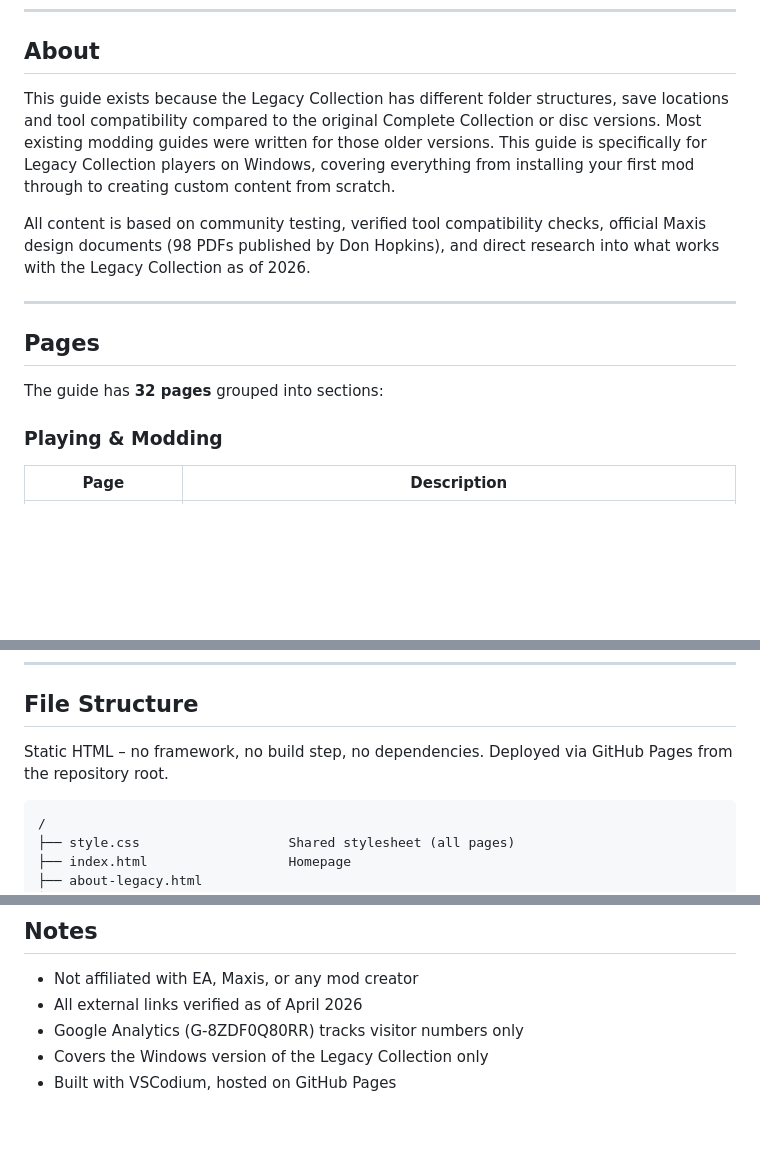
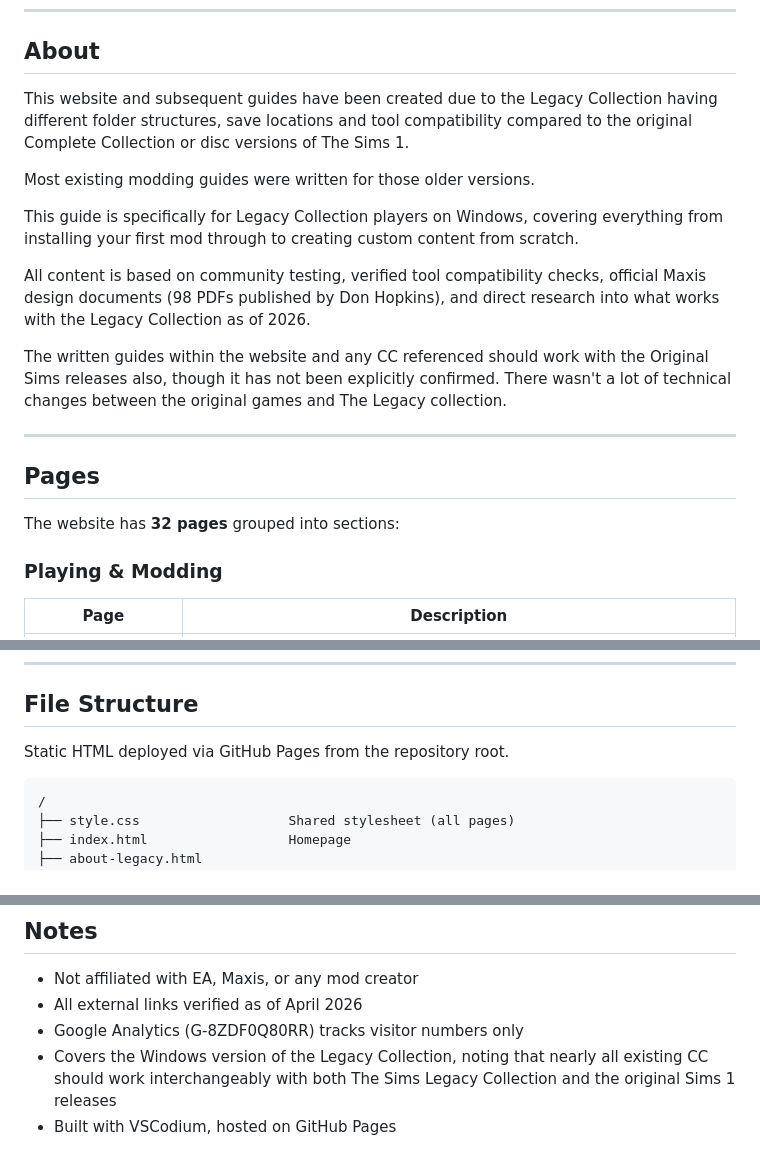
Before and after one commit to Cyndersanity/sims-legacy-mod-guide, a Markdown page: README.md, 3 parts joined by grey strips. GitHub-like rendering; blank space fills up the shorter version.

Commit message:
Revise README for clarity and content applicability
Updated the README to clarify the purpose of the guide and its applicability to both the Legacy Collection and original Sims releases. Enhanced the language for better readability and added details about content verification.

````diff
--- a/README.md
+++ b/README.md
@@ -8,15 +8,21 @@ A community-maintained guide for modding, customising and creating content for *
 
 ## About
 
-This guide exists because the Legacy Collection has different folder structures, save locations and tool compatibility compared to the original Complete Collection or disc versions. Most existing modding guides were written for those older versions. This guide is specifically for Legacy Collection players on Windows, covering everything from installing your first mod through to creating custom content from scratch.
+This website and subsequent guides have been created due to the Legacy Collection having different folder structures, save locations and tool compatibility compared to the original Complete Collection or disc versions of The Sims 1.
+
+Most existing modding guides were written for those older versions.
+
+This guide is specifically for Legacy Collection players on Windows, covering everything from installing your first mod through to creating custom content from scratch.
 
 All content is based on community testing, verified tool compatibility checks, official Maxis design documents (98 PDFs published by Don Hopkins), and direct research into what works with the Legacy Collection as of 2026.
+
+The written guides within the website and any CC referenced should work with the Original Sims releases also, though it has not been explicitly confirmed. There wasn't a lot of technical changes between the original games and The Legacy collection.
 
 ---
 
 ## Pages
 
-The guide has **32 pages** grouped into sections:
+The website has **32 pages** grouped into sections:
 
 ### Playing & Modding
 | Page | Description |
@@ -74,7 +80,7 @@ The guide has **32 pages** grouped into sections:
 
 ## File Structure
 
-Static HTML – no framework, no build step, no dependencies. Deployed via GitHub Pages from the repository root.
+Static HTML deployed via GitHub Pages from the repository root.
 
 ```
 /
@@ -254,5 +259,5 @@ When a structural or rule change lands, three files are kept in sync:
 - Not affiliated with EA, Maxis, or any mod creator
 - All external links verified as of April 2026
 - Google Analytics (G-8ZDF0Q80RR) tracks visitor numbers only
-- Covers the Windows version of the Legacy Collection only
+- Covers the Windows version of the Legacy Collection, noting that nearly all existing CC should work interchangeably with both The Sims Legacy Collection and the original Sims 1 releases
 - Built with VSCodium, hosted on GitHub Pages
````
Also changed, not shown: other parts of README.md (+0 -1 lines).
